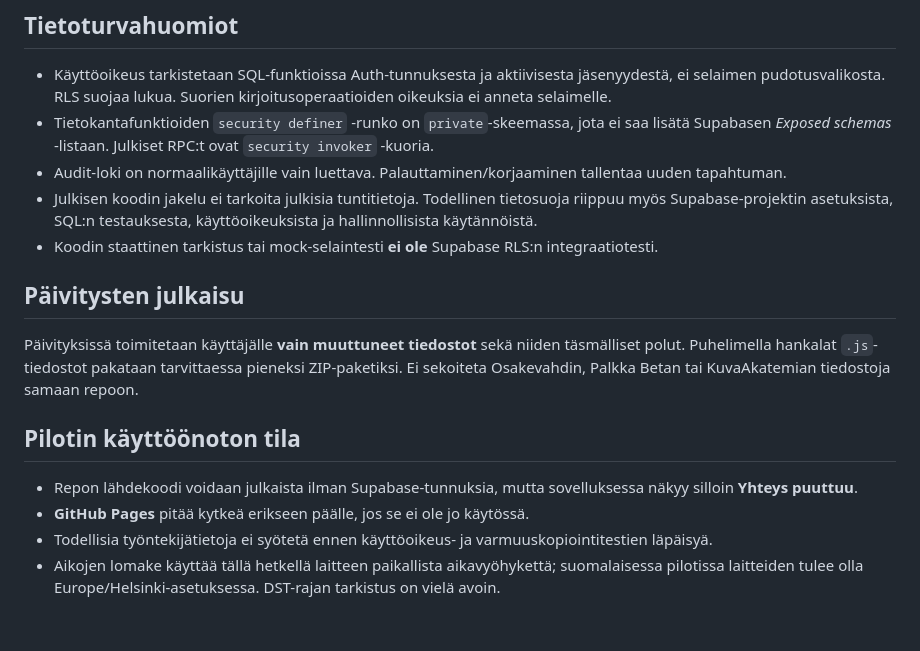
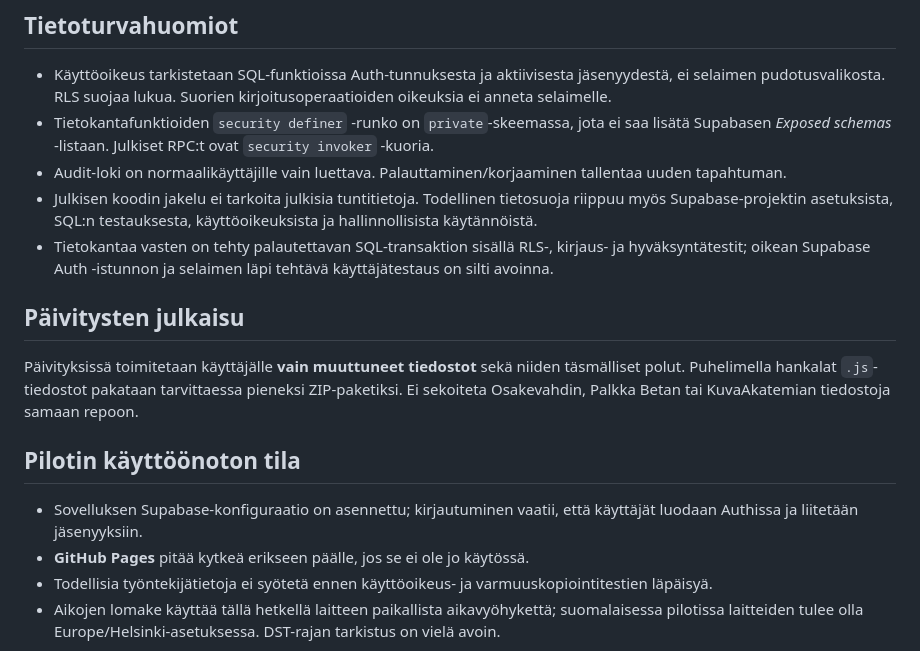
Before and after one commit to naatti21/Tuntiseuranta, a Markdown page: README.md, the part around one of its changes. Rendered like a GitHub page; blank space fills up the shorter version.

```diff
--- a/README.md
+++ b/README.md
@@ -80,7 +70,7 @@ Huomaa: ensimmäisen kutsulinkin käsittely riippuu Supabasen Auth-asetuksista.
 - Tietokantafunktioiden `security definer` -runko on `private`-skeemassa, jota ei saa lisätä Supabasen *Exposed schemas* -listaan. Julkiset RPC:t ovat `security invoker` -kuoria.
 - Audit-loki on normaalikäyttäjille vain luettava. Palauttaminen/korjaaminen tallentaa uuden tapahtuman.
 - Julkisen koodin jakelu ei tarkoita julkisia tuntitietoja. Todellinen tietosuoja riippuu myös Supabase-projektin asetuksista, SQL:n testauksesta, käyttöoikeuksista ja hallinnollisista käytännöistä.
-- Koodin staattinen tarkistus tai mock-selaintesti **ei ole** Supabase RLS:n integraatiotesti.
+- Tietokantaa vasten on tehty palautettavan SQL-transaktion sisällä RLS-, kirjaus- ja hyväksyntätestit; oikean Supabase Auth -istunnon ja selaimen läpi tehtävä käyttäjätestaus on silti avoinna.
 
 ## Päivitysten julkaisu
 
@@ -88,7 +78,7 @@ Päivityksissä toimitetaan käyttäjälle **vain muuttuneet tiedostot** sekä n
 
 ## Pilotin käyttöönoton tila
 
-- Repon lähdekoodi voidaan julkaista ilman Supabase-tunnuksia, mutta sovelluksessa näkyy silloin **Yhteys puuttuu**.
+- Sovelluksen Supabase-konfiguraatio on asennettu; kirjautuminen vaatii, että käyttäjät luodaan Authissa ja liitetään jäsenyyksiin.
 - **GitHub Pages** pitää kytkeä erikseen päälle, jos se ei ole jo käytössä.
 - Todellisia työntekijätietoja ei syötetä ennen käyttöoikeus- ja varmuuskopiointitestien läpäisyä.
 - Aikojen lomake käyttää tällä hetkellä laitteen paikallista aikavyöhykettä; suomalaisessa pilotissa laitteiden tulee olla Europe/Helsinki-asetuksessa. DST-rajan tarkistus on vielä avoin.
```
Also changed, not shown: other parts of README.md (+16 -26 lines).
